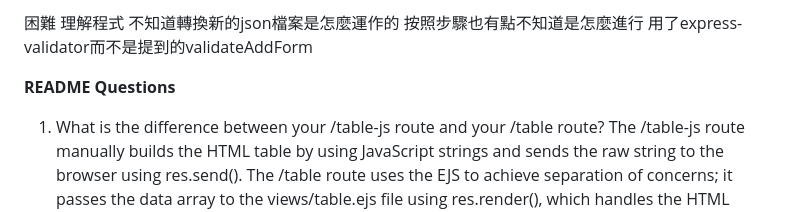
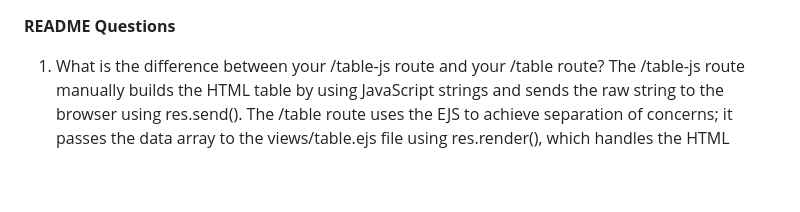
Before and after one commit to AllisonLien/Web-Programming-Framework-1---Assignment-4-, a Markdown page: README.md, the part around the change. Drawn GitHub-style; blank space fills up the shorter version.

Commit message:
complete readme file

```diff
--- a/README.md
+++ b/README.md
@@ -1,6 +1,3 @@
-困難 理解程式 不知道轉換新的json檔案是怎麼運作的 按照步驟也有點不知道是怎麼進行
-用了express-validator而不是提到的validateAddForm
-
 **README Questions**
 1. What is the difference between your /table-js route and your /table route?
 The /table-js route manually builds the HTML table by using JavaScript strings and sends the raw string to the browser using res.send(). The /table route uses the EJS to achieve separation of concerns; it passes the data array to the views/table.ejs file using res.render(), which handles the HTML structure cleanly.
```
